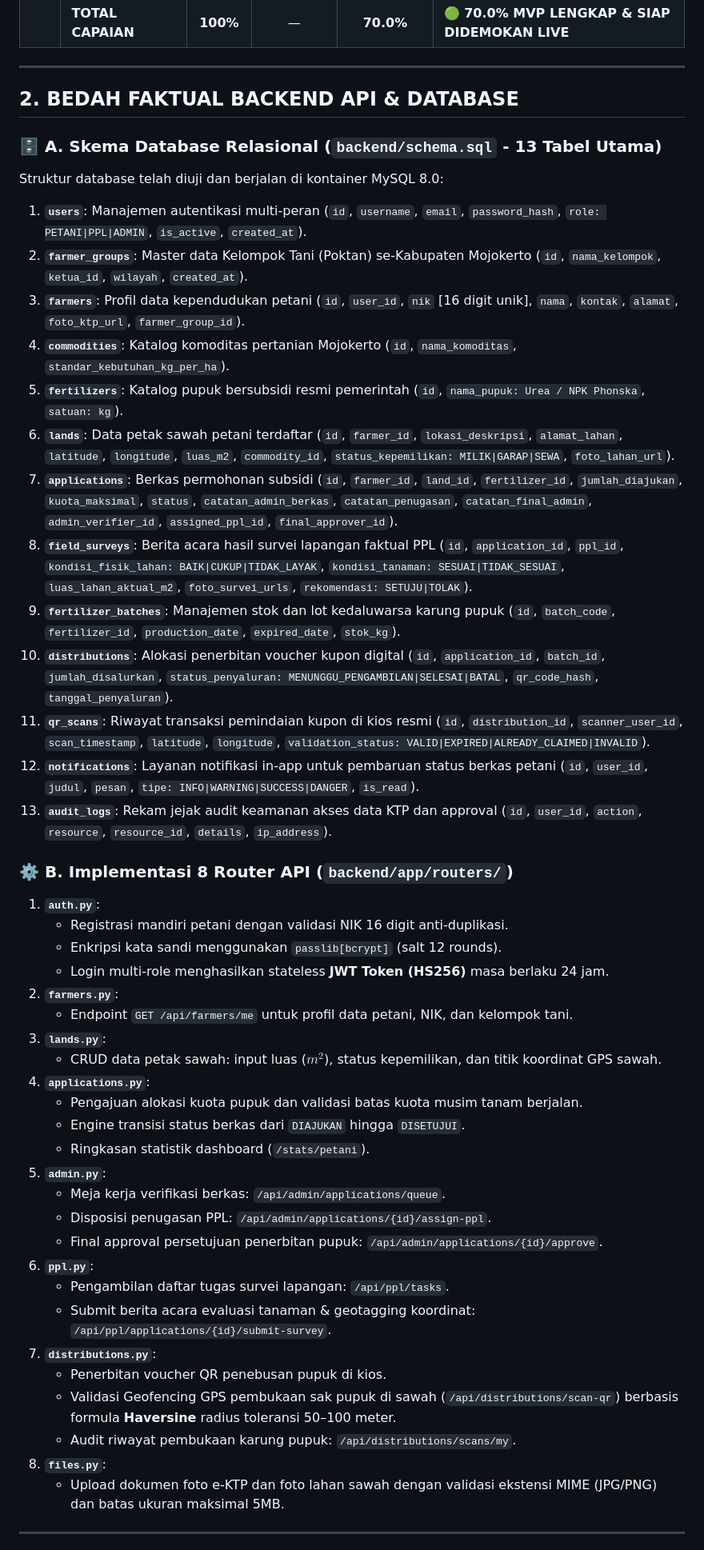
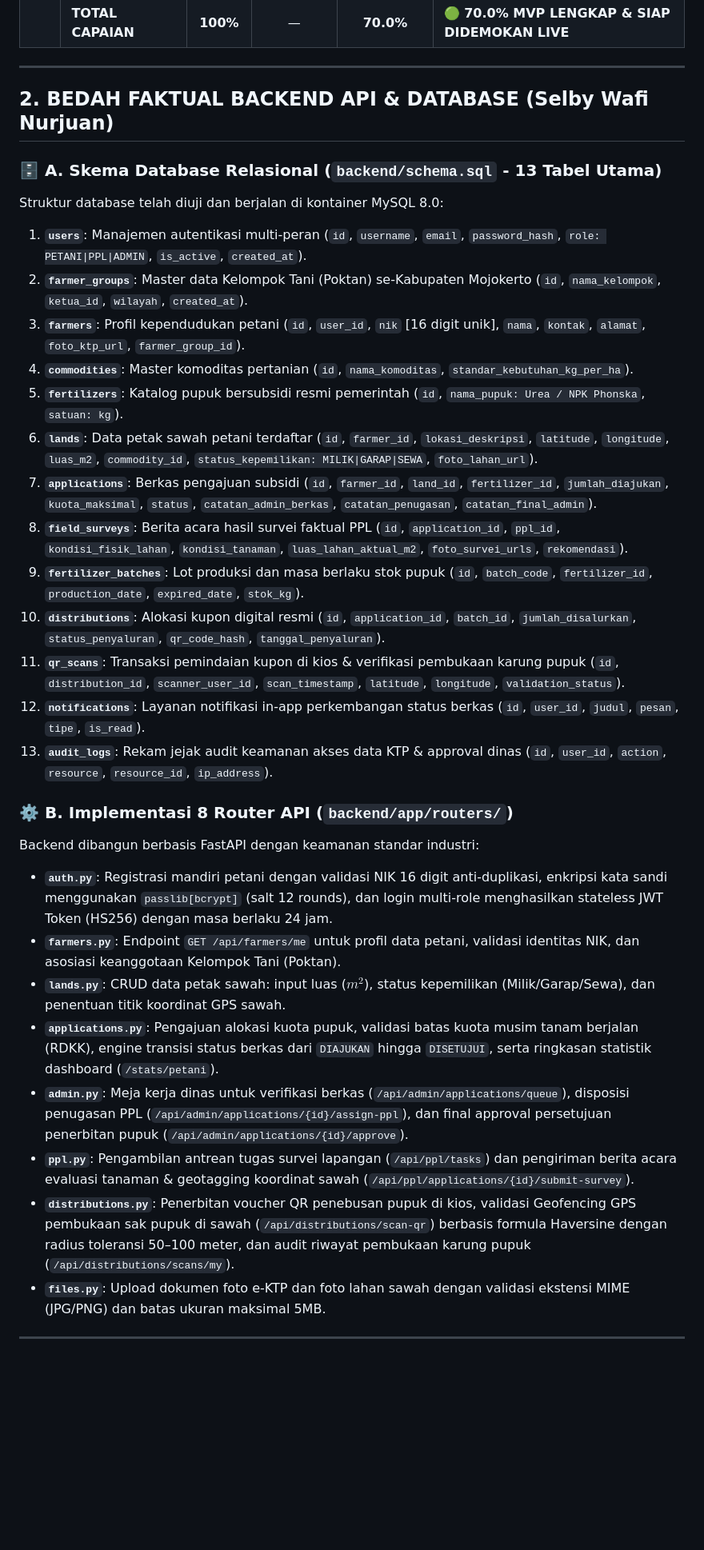
Before and after one commit to syarifatullahcev-cmyk/e-pupuk, a Markdown page: LAPORAN_LENGKAP_PROGRESS_MINGGU6.md, the part around one of its changes. Shown at 80% size. Drawn GitHub-style; blank space fills up the shorter version.

```diff
--- a/LAPORAN_LENGKAP_PROGRESS_MINGGU6.md
+++ b/LAPORAN_LENGKAP_PROGRESS_MINGGU6.md
@@ -43,50 +43,34 @@ Sisa **30.0%** dialokasikan secara objektif untuk pengujian otomatis (Pytest), f
 
 ---
 
-## 2. BEDAH FAKTUAL BACKEND API & DATABASE
+## 2. BEDAH FAKTUAL BACKEND API & DATABASE (Selby Wafi Nurjuan)
 
 ### 🗄️ A. Skema Database Relasional (`backend/schema.sql` - 13 Tabel Utama)
 Struktur database telah diuji dan berjalan di kontainer MySQL 8.0:
 1. **`users`**: Manajemen autentikasi multi-peran (`id`, `username`, `email`, `password_hash`, `role: PETANI|PPL|ADMIN`, `is_active`, `created_at`).
 2. **`farmer_groups`**: Master data Kelompok Tani (Poktan) se-Kabupaten Mojokerto (`id`, `nama_kelompok`, `ketua_id`, `wilayah`, `created_at`).
-3. **`farmers`**: Profil data kependudukan petani (`id`, `user_id`, `nik` [16 digit unik], `nama`, `kontak`, `alamat`, `foto_ktp_url`, `farmer_group_id`).
-4. **`commodities`**: Katalog komoditas pertanian Mojokerto (`id`, `nama_komoditas`, `standar_kebutuhan_kg_per_ha`).
+3. **`farmers`**: Profil kependudukan petani (`id`, `user_id`, `nik` [16 digit unik], `nama`, `kontak`, `alamat`, `foto_ktp_url`, `farmer_group_id`).
+4. **`commodities`**: Master komoditas pertanian (`id`, `nama_komoditas`, `standar_kebutuhan_kg_per_ha`).
 5. **`fertilizers`**: Katalog pupuk bersubsidi resmi pemerintah (`id`, `nama_pupuk: Urea / NPK Phonska`, `satuan: kg`).
-6. **`lands`**: Data petak sawah petani terdaftar (`id`, `farmer_id`, `lokasi_deskripsi`, `alamat_lahan`, `latitude`, `longitude`, `luas_m2`, `commodity_id`, `status_kepemilikan: MILIK|GARAP|SEWA`, `foto_lahan_url`).
-7. **`applications`**: Berkas permohonan subsidi (`id`, `farmer_id`, `land_id`, `fertilizer_id`, `jumlah_diajukan`, `kuota_maksimal`, `status`, `catatan_admin_berkas`, `catatan_penugasan`, `catatan_final_admin`, `admin_verifier_id`, `assigned_ppl_id`, `final_approver_id`).
-8. **`field_surveys`**: Berita acara hasil survei lapangan faktual PPL (`id`, `application_id`, `ppl_id`, `kondisi_fisik_lahan: BAIK|CUKUP|TIDAK_LAYAK`, `kondisi_tanaman: SESUAI|TIDAK_SESUAI`, `luas_lahan_aktual_m2`, `foto_survei_urls`, `rekomendasi: SETUJU|TOLAK`).
-9. **`fertilizer_batches`**: Manajemen stok dan lot kedaluwarsa karung pupuk (`id`, `batch_code`, `fertilizer_id`, `production_date`, `expired_date`, `stok_kg`).
-10. **`distributions`**: Alokasi penerbitan voucher kupon digital (`id`, `application_id`, `batch_id`, `jumlah_disalurkan`, `status_penyaluran: MENUNGGU_PENGAMBILAN|SELESAI|BATAL`, `qr_code_hash`, `tanggal_penyaluran`).
-11. **`qr_scans`**: Riwayat transaksi pemindaian kupon di kios resmi (`id`, `distribution_id`, `scanner_user_id`, `scan_timestamp`, `latitude`, `longitude`, `validation_status: VALID|EXPIRED|ALREADY_CLAIMED|INVALID`).
-12. **`notifications`**: Layanan notifikasi in-app untuk pembaruan status berkas petani (`id`, `user_id`, `judul`, `pesan`, `tipe: INFO|WARNING|SUCCESS|DANGER`, `is_read`).
-13. **`audit_logs`**: Rekam jejak audit keamanan akses data KTP dan approval (`id`, `user_id`, `action`, `resource`, `resource_id`, `details`, `ip_address`).
+6. **`lands`**: Data petak sawah petani terdaftar (`id`, `farmer_id`, `lokasi_deskripsi`, `latitude`, `longitude`, `luas_m2`, `commodity_id`, `status_kepemilikan: MILIK|GARAP|SEWA`, `foto_lahan_url`).
+7. **`applications`**: Berkas pengajuan subsidi (`id`, `farmer_id`, `land_id`, `fertilizer_id`, `jumlah_diajukan`, `kuota_maksimal`, `status`, `catatan_admin_berkas`, `catatan_penugasan`, `catatan_final_admin`).
+8. **`field_surveys`**: Berita acara hasil survei faktual PPL (`id`, `application_id`, `ppl_id`, `kondisi_fisik_lahan`, `kondisi_tanaman`, `luas_lahan_aktual_m2`, `foto_survei_urls`, `rekomendasi`).
+9. **`fertilizer_batches`**: Lot produksi dan masa berlaku stok pupuk (`id`, `batch_code`, `fertilizer_id`, `production_date`, `expired_date`, `stok_kg`).
+10. **`distributions`**: Alokasi kupon digital resmi (`id`, `application_id`, `batch_id`, `jumlah_disalurkan`, `status_penyaluran`, `qr_code_hash`, `tanggal_penyaluran`).
+11. **`qr_scans`**: Transaksi pemindaian kupon di kios & verifikasi pembukaan karung pupuk (`id`, `distribution_id`, `scanner_user_id`, `scan_timestamp`, `latitude`, `longitude`, `validation_status`).
+12. **`notifications`**: Layanan notifikasi in-app perkembangan status berkas (`id`, `user_id`, `judul`, `pesan`, `tipe`, `is_read`).
+13. **`audit_logs`**: Rekam jejak audit keamanan akses data KTP & approval dinas (`id`, `user_id`, `action`, `resource`, `resource_id`, `ip_address`).
 
 ### ⚙️ B. Implementasi 8 Router API (`backend/app/routers/`)
-1. **`auth.py`**:
-   - Registrasi mandiri petani dengan validasi NIK 16 digit anti-duplikasi.
-   - Enkripsi kata sandi menggunakan `passlib[bcrypt]` (salt 12 rounds).
-   - Login multi-role menghasilkan stateless **JWT Token (HS256)** masa berlaku 24 jam.
-2. **`farmers.py`**:
-   - Endpoint `GET /api/farmers/me` untuk profil data petani, NIK, dan kelompok tani.
-3. **`lands.py`**:
-   - CRUD data petak sawah: input luas ($m^2$), status kepemilikan, dan titik koordinat GPS sawah.
-4. **`applications.py`**:
-   - Pengajuan alokasi kuota pupuk dan validasi batas kuota musim tanam berjalan.
-   - Engine transisi status berkas dari `DIAJUKAN` hingga `DISETUJUI`.
-   - Ringkasan statistik dashboard (`/stats/petani`).
-5. **`admin.py`**:
-   - Meja kerja verifikasi berkas: `/api/admin/applications/queue`.
-   - Disposisi penugasan PPL: `/api/admin/applications/{id}/assign-ppl`.
-   - Final approval persetujuan penerbitan pupuk: `/api/admin/applications/{id}/approve`.
-6. **`ppl.py`**:
-   - Pengambilan daftar tugas survei lapangan: `/api/ppl/tasks`.
-   - Submit berita acara evaluasi tanaman & geotagging koordinat: `/api/ppl/applications/{id}/submit-survey`.
-7. **`distributions.py`**:
-   - Penerbitan voucher QR penebusan pupuk di kios.
-   - Validasi Geofencing GPS pembukaan sak pupuk di sawah (`/api/distributions/scan-qr`) berbasis formula **Haversine** radius toleransi 50–100 meter.
-   - Audit riwayat pembukaan karung pupuk: `/api/distributions/scans/my`.
-8. **`files.py`**:
-   - Upload dokumen foto e-KTP dan foto lahan sawah dengan validasi ekstensi MIME (JPG/PNG) dan batas ukuran maksimal 5MB.
+Backend dibangun berbasis FastAPI dengan keamanan standar industri:
+* **`auth.py`**: Registrasi mandiri petani dengan validasi NIK 16 digit anti-duplikasi, enkripsi kata sandi menggunakan `passlib[bcrypt]` (salt 12 rounds), dan login multi-role menghasilkan stateless JWT Token (HS256) dengan masa berlaku 24 jam.
+* **`farmers.py`**: Endpoint `GET /api/farmers/me` untuk profil data petani, validasi identitas NIK, dan asosiasi keanggotaan Kelompok Tani (Poktan).
+* **`lands.py`**: CRUD data petak sawah: input luas ($m^2$), status kepemilikan (Milik/Garap/Sewa), dan penentuan titik koordinat GPS sawah.
+* **`applications.py`**: Pengajuan alokasi kuota pupuk, validasi batas kuota musim tanam berjalan (RDKK), engine transisi status berkas dari `DIAJUKAN` hingga `DISETUJUI`, serta ringkasan statistik dashboard (`/stats/petani`).
+* **`admin.py`**: Meja kerja dinas untuk verifikasi berkas (`/api/admin/applications/queue`), disposisi penugasan PPL (`/api/admin/applications/{id}/assign-ppl`), dan final approval persetujuan penerbitan pupuk (`/api/admin/applications/{id}/approve`).
+* **`ppl.py`**: Pengambilan antrean tugas survei lapangan (`/api/ppl/tasks`) dan pengiriman berita acara evaluasi tanaman & geotagging koordinat sawah (`/api/ppl/applications/{id}/submit-survey`).
+* **`distributions.py`**: Penerbitan voucher QR penebusan pupuk di kios, validasi Geofencing GPS pembukaan sak pupuk di sawah (`/api/distributions/scan-qr`) berbasis formula Haversine dengan radius toleransi 50–100 meter, dan audit riwayat pembukaan karung pupuk (`/api/distributions/scans/my`).
+* **`files.py`**: Upload dokumen foto e-KTP dan foto lahan sawah dengan validasi ekstensi MIME (JPG/PNG) dan batas ukuran maksimal 5MB.
 
 ---
 
```
Also changed, not shown: other parts of LAPORAN_LENGKAP_PROGRESS_MINGGU6.md (+37 -38 lines).
